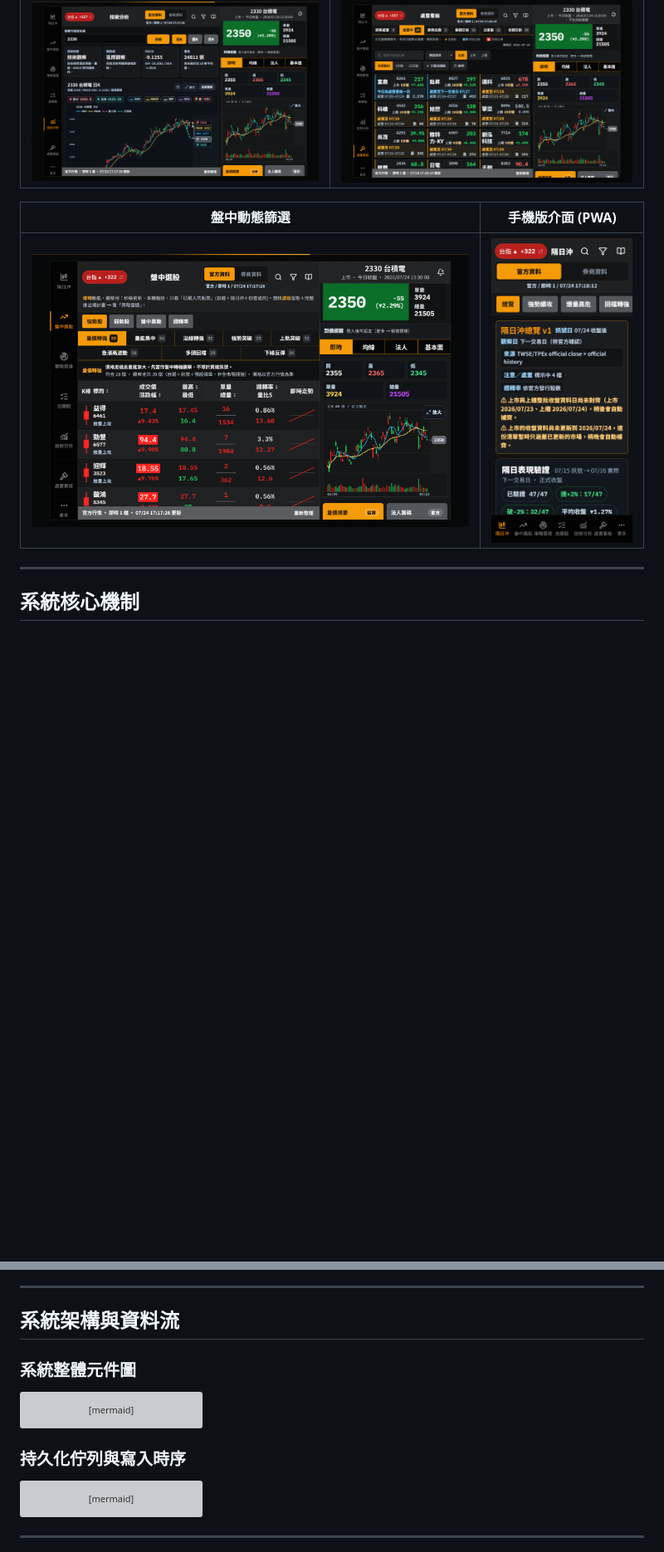
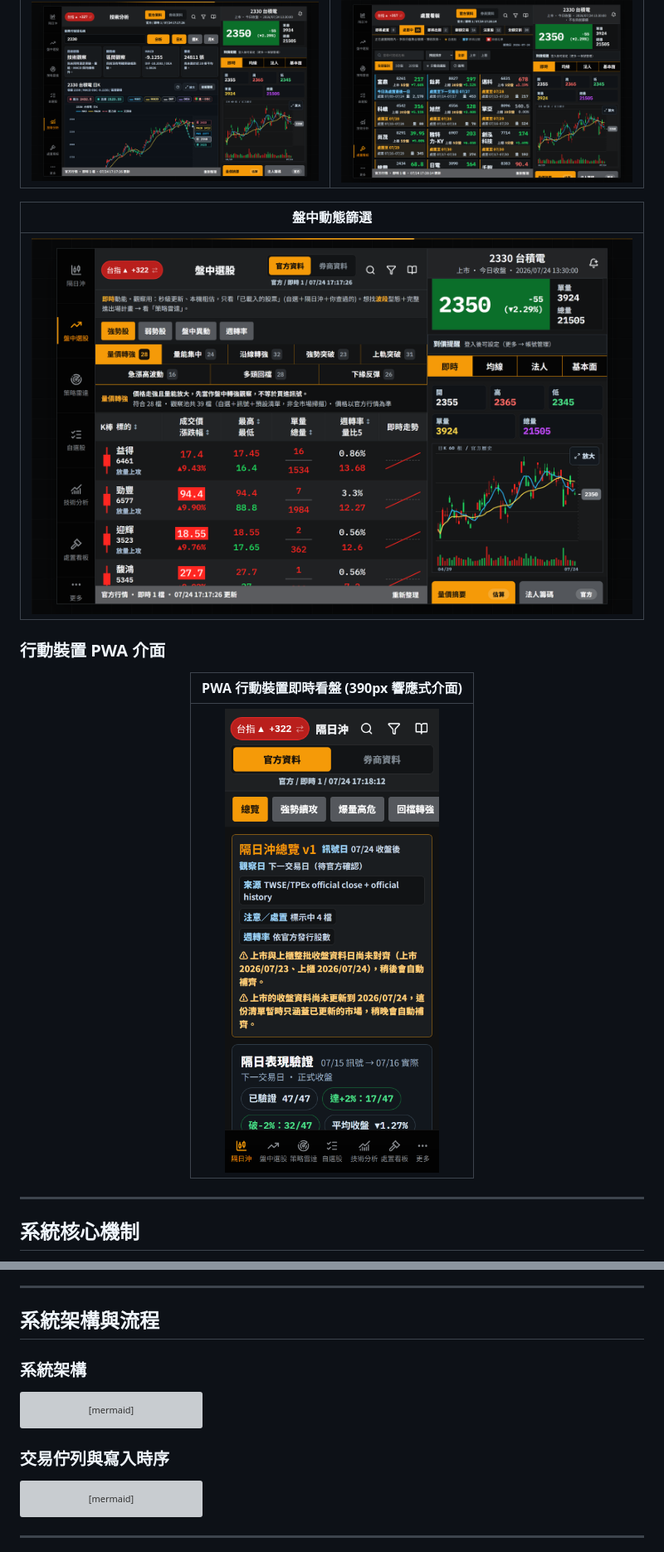
Before and after one commit to kuotunyu/stock-cockpit, a Markdown page: README.md, 2 parts joined by grey strips. Shown at 83% size. Drawn GitHub-style; blank space fills up the shorter version; grey boxes are pictures that could not be loaded.

Commit message:
docs: enlarge PWA mobile screenshot display and update section headings

````diff
--- a/README.md
+++ b/README.md
@@ -22,9 +24,19 @@
 |---|---|
 | ![技術分析](docs/assets/screen-technical.png) | ![處置看板](docs/assets/screen-surveillance.png) |
 
-| 盤中動態篩選 | 手機版介面 (PWA) |
-|---|---|
-| ![盤中選股](docs/assets/screen-screener.png) | <img src="docs/assets/screen-mobile.png" width="280" alt="手機版"> |
+| 盤中動態篩選 |
+|---|
+| ![盤中選股](docs/assets/screen-screener.png) |
+
+### 行動裝置 PWA 介面
+
+<div align="center">
+
+| PWA 行動裝置即時看盤 (390px 響應式介面) |
+|:---:|
+| <img src="docs/assets/screen-mobile.png" width="460" alt="PWA 行動版介面"> |
+
+</div>
 
 ---
 
@@ -43,9 +55,9 @@
 
 ---
 
-## 系統架構與資料流
+## 系統架構與流程
 
-### 系統整體元件圖
+### 系統架構
 
 ```mermaid
 %%{init: {'themeVariables': {'fontSize': '22px'}}}%%
@@ -61,7 +73,7 @@ flowchart TD
     style Q fill:#fff9db,stroke:#f59f00,stroke-width:2px
 ```
 
-### 持久化佇列與寫入時序
+### 交易佇列與寫入時序
 
 ```mermaid
 %%{init: {'themeVariables': {'fontSize': '22px', 'actorFontSize': '20px', 'messageFontSize': '18px', 'noteFontSize': '18px'}}}%%
````
Also changed, not shown: other parts of README.md (+2 -0 lines).
